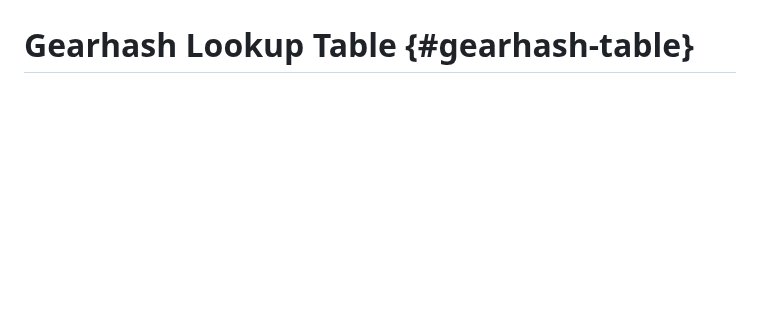
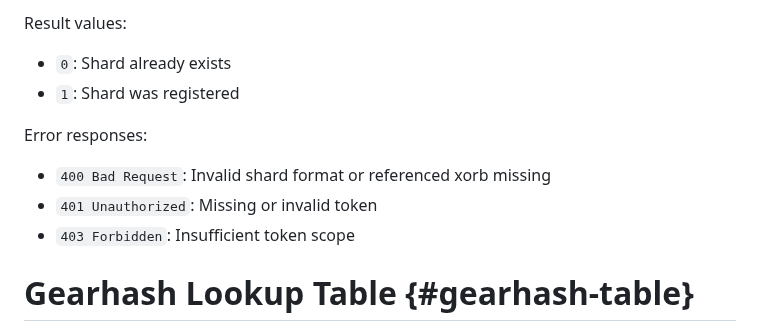
Before and after one commit to jedisct1/draft-denis-xet, a Markdown page: draft-denis-xet.md, the part around one of its changes. GitHub-like rendering; blank space fills up the shorter version.

```diff
--- a/draft-denis-xet.md
+++ b/draft-denis-xet.md
@@ -1601,3 +1773,13 @@ This document does not require any IANA actions.
+Result values:
+
+- `0`: Shard already exists
+- `1`: Shard was registered
+
+Error responses:
+
+- `400 Bad Request`: Invalid shard format or referenced xorb missing
+- `401 Unauthorized`: Missing or invalid token
+- `403 Forbidden`: Insufficient token scope
 
 # Gearhash Lookup Table {#gearhash-table}
 
```
Also changed, not shown: other parts of draft-denis-xet.md (+172 -0 lines).
